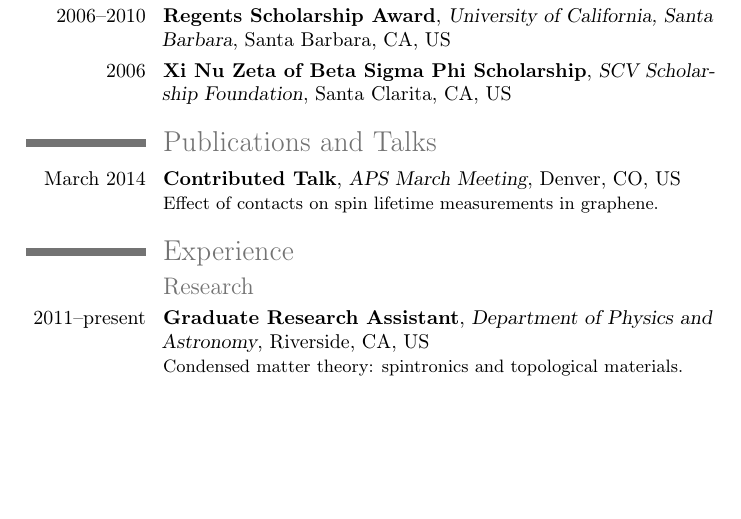
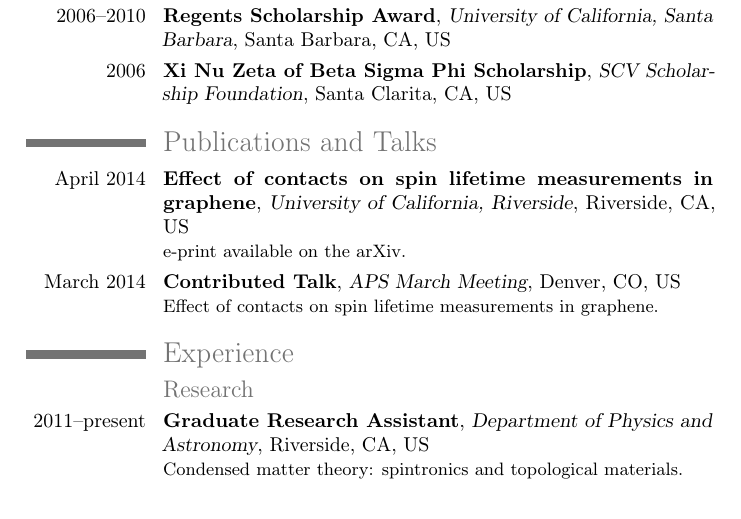
Before and after one commit to razor-x/curriculum-vitae, a LaTeX CV (tex/curriculum_vitae.tex): part of page 1 of 2, cut so that both start at the same text, the shorter picture padded with empty space. Compiled offline with pdfLaTeX.

Commit message:
Added new publication.

```diff
--- a/tex/curriculum_vitae.tex
+++ b/tex/curriculum_vitae.tex
@@ -60,6 +60,13 @@
     {Santa Clarita, CA}{US}{}
 
   \section{Publications and Talks}
+
+  \cventry{April 2014}
+    {Effect of contacts on spin lifetime measurements in graphene}
+    {University of California, Riverside}
+    {Riverside, CA}{US}
+    {\href{http://arxiv.org/abs/1404.3211}
+      {e-print available on the arXiv.}}
 
   \cventry{March 2014}
     {Contributed Talk}
```
